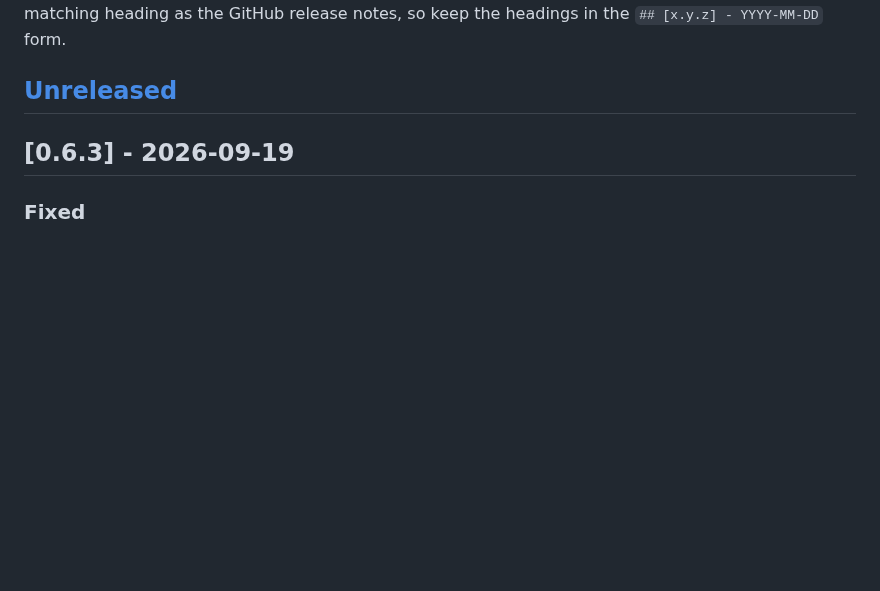
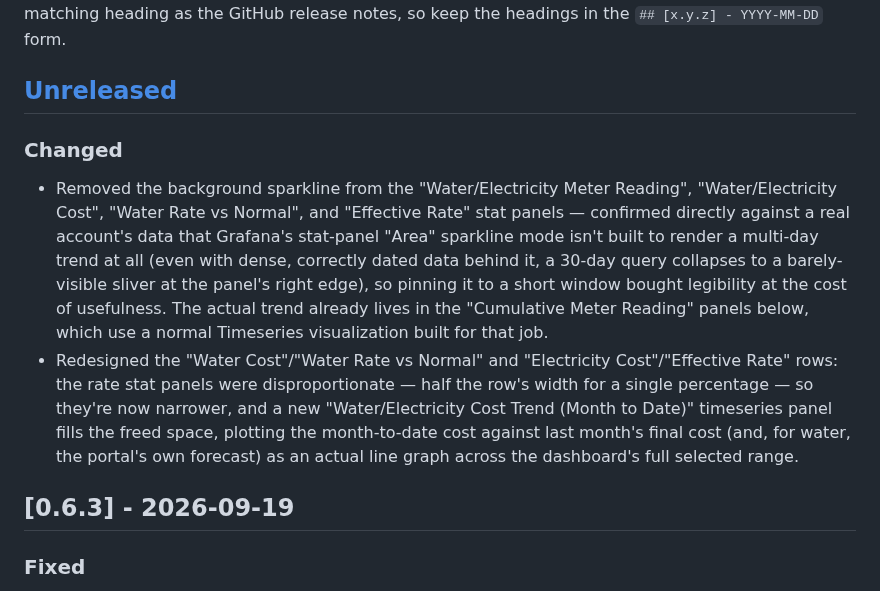
Before and after one commit to Aransh/israel-utility-exporter, a Markdown page: CHANGELOG.md, the part around the change. Rendered like a GitHub page; blank space fills up the shorter version.

Commit message:
fix: drop stat-panel sparklines, add real cost-trend graphs instead
Confirmed against a real account's data (dense, correctly-timestamped
samples spanning a full 30-day query) that Grafana's stat-panel "Area"
sparkline mode fundamentally cannot render a multi-day trend — it
collapses to a sliver at the right edge regardless of data density.
Pinning it to a 2-day window bought legibility at the cost of being
useful. Removed the sparkline from the six affected stat panels.

Redesigned the cost/rate rows: the rate panels were oversized for a
single percentage, so they're now narrower, and the freed space holds a
new cost-trend timeseries graph per service — the thing actually being
asked for ("how is this month's cost going"), rendered the way Grafana
actually supports rendering it well.

Dashboard-only change, no code touched — no version bump.

Co-Authored-By: Claude Sonnet 5 <noreply@anthropic.com>

```diff
--- a/CHANGELOG.md
+++ b/CHANGELOG.md
@@ -10,6 +10,27 @@ the section below the matching heading as the GitHub release notes, so keep the
 headings in the `## [x.y.z] - YYYY-MM-DD` form.
 
 ## [Unreleased]
+
+### Changed
+
+- Removed the background sparkline from the "Water/Electricity Meter
+  Reading", "Water/Electricity Cost", "Water Rate vs Normal", and
+  "Effective Rate" stat panels — confirmed directly against a real
+  account's data that Grafana's stat-panel "Area" sparkline mode isn't
+  built to render a multi-day trend at all (even with dense, correctly
+  dated data behind it, a 30-day query collapses to a barely-visible
+  sliver at the panel's right edge), so pinning it to a short window
+  bought legibility at the cost of usefulness. The actual trend already
+  lives in the "Cumulative Meter Reading" panels below, which use a
+  normal Timeseries visualization built for that job.
+- Redesigned the "Water Cost"/"Water Rate vs Normal" and "Electricity
+  Cost"/"Effective Rate" rows: the rate stat panels were disproportionate
+  — half the row's width for a single percentage — so they're now
+  narrower, and a new "Water/Electricity Cost Trend (Month to Date)"
+  timeseries panel fills the freed space, plotting the month-to-date cost
+  against last month's final cost (and, for water, the portal's own
+  forecast) as an actual line graph across the dashboard's full selected
+  range.
 
 ## [0.6.3] - 2026-09-19
 
```
Also changed, not shown: docs/dashboard-electricity.png, docs/dashboard-water-pricing.png, 1 other file.
